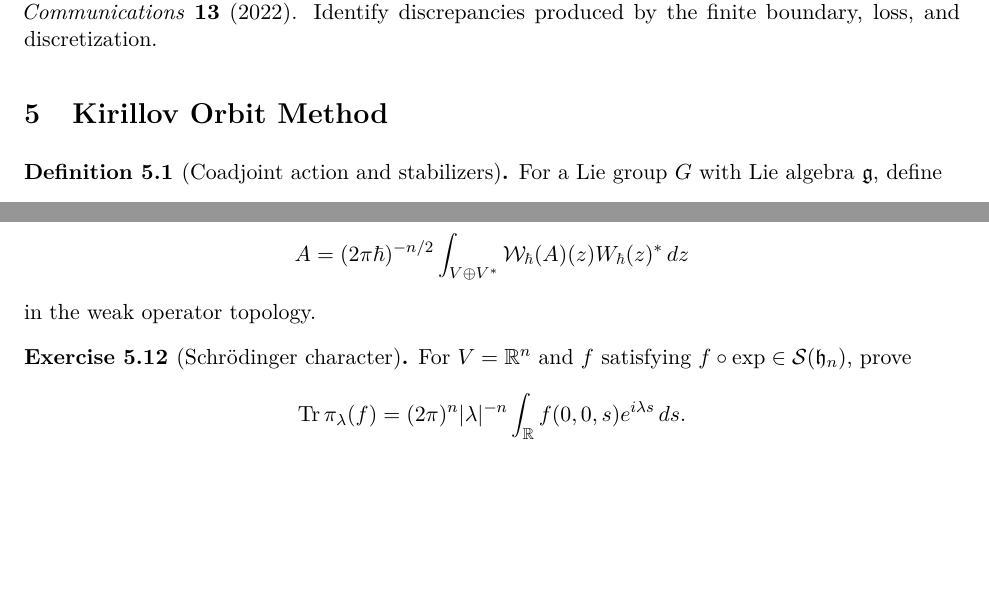
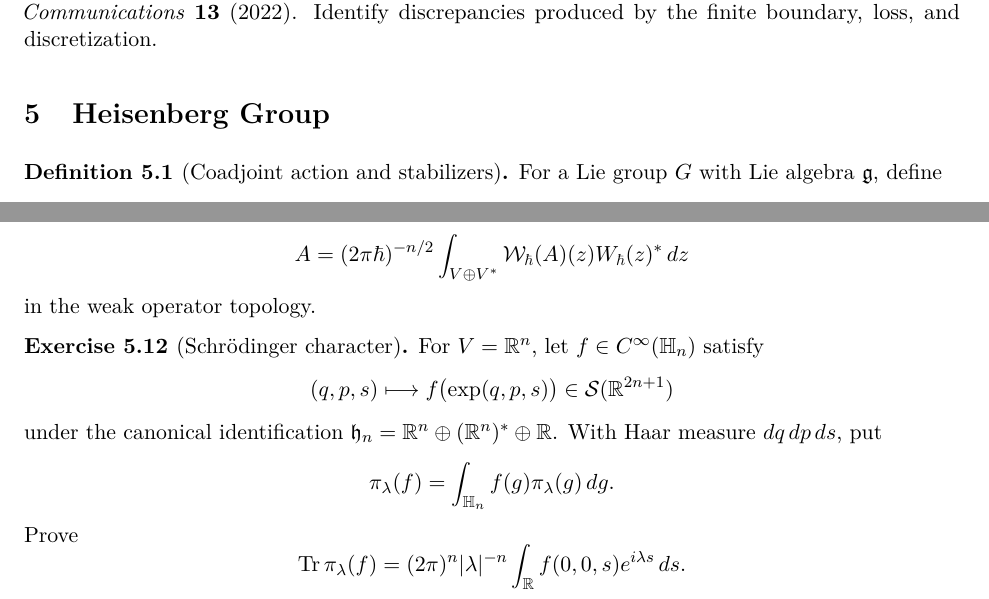
Before and after one commit to PaulGustafson/paulgustafson.github.io, a LaTeX document (A_Physical_Introduction_to_Higher_Mathematics.tex, which reads Emergent_Mathematics_Symmetry.tex): two parts of pages 20 and 24 of 60, joined at a grey line, cut so that both start at the same text, the shorter picture padded with empty space. Compiled offline with pdfLaTeX.

Commit message:
Rename Heisenberg section and define character test class

```diff
--- a/Emergent_Mathematics_Symmetry.tex
+++ b/Emergent_Mathematics_Symmetry.tex
@@ -1415,7 +1415,7 @@ Identify discrepancies produced by the finite boundary, loss, and
 discretization.
 \end{exercise}
 
-\section{Kirillov Orbit Method}
+\section{Heisenberg Group}
 
 
 
@@ -1791,8 +1791,19 @@ in the weak operator topology.
 
 
 \begin{exercise}[Schr\"odinger character]
-For $V=\R^n$ and $f$ satisfying
-$f\circ\exp\in\mathcal S(\mathfrak h_n)$, prove
+For $V=\R^n$, let $f\in C^\infty(\mathbb H_n)$ satisfy
+\[
+(q,p,s)\longmapsto f\bigl(\exp(q,p,s)\bigr)
+\in\mathcal S(\R^{2n+1})
+\]
+under the canonical identification
+$\mathfrak h_n=\R^n\oplus(\R^n)^*\oplus\R$.  With Haar measure
+$dq\,dp\,ds$, put
+\[
+\pi_\lambda(f)
+=\int_{\mathbb H_n}f(g)\pi_\lambda(g)\,dg.
+\]
+Prove
 \[
 \Tr\pi_\lambda(f)
 =(2\pi)^n|\lambda|^{-n}
```
Also changed, not shown: A_Physical_Introduction_to_Higher_Mathematics.pdf.
